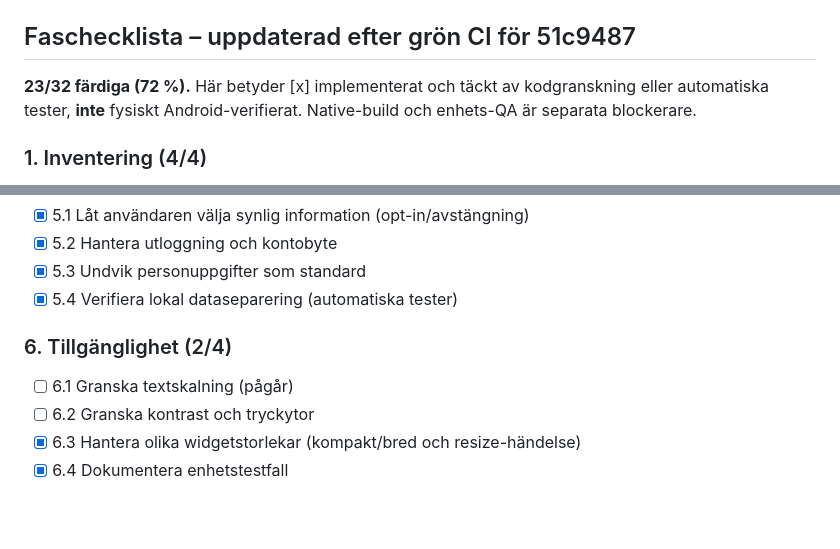
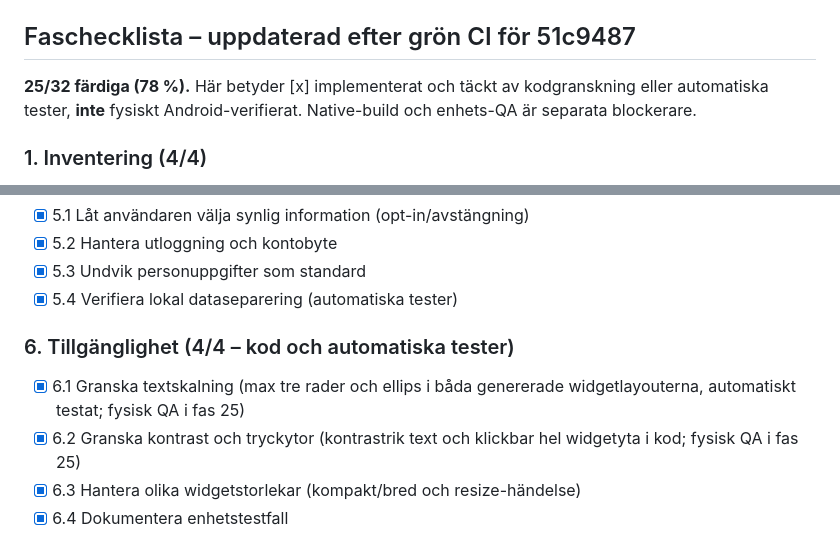
Before and after one commit to Wolfyslayer/Smoke-less-app, a Markdown page: docs/PHASE_16_1_WIDGET_DESIGN.md, 2 parts joined by grey strips. Rendered like a GitHub page; blank space fills up the shorter version.

Commit message:
docs(16.1): check off completed widget accessibility implementation and tests

```diff
--- a/docs/PHASE_16_1_WIDGET_DESIGN.md
+++ b/docs/PHASE_16_1_WIDGET_DESIGN.md
@@ -4,7 +4,7 @@ Status: **implementation pågår i PR #158; native-build och fysisk Android-veri
 
 ## Faschecklista – uppdaterad efter grön CI för 51c9487
 
-**23/32 färdiga (72 %).** Här betyder [x] implementerat och täckt av kodgranskning eller automatiska tester, **inte** fysiskt Android-verifierat. Native-build och enhets-QA är separata blockerare.
+**25/32 färdiga (78 %).** Här betyder [x] implementerat och täckt av kodgranskning eller automatiska tester, **inte** fysiskt Android-verifierat. Native-build och enhets-QA är separata blockerare.
 
 ### 1. Inventering (4/4)
 - [x] 1.1 Verifiera vald Expo-/Android-lösning
@@ -36,9 +36,9 @@ Status: **implementation pågår i PR #158; native-build och fysisk Android-veri
 - [x] 5.3 Undvik personuppgifter som standard
 - [x] 5.4 Verifiera lokal dataseparering (automatiska tester)
 
-### 6. Tillgänglighet (2/4)
-- [ ] 6.1 Granska textskalning (pågår)
-- [ ] 6.2 Granska kontrast och tryckytor
+### 6. Tillgänglighet (4/4 – kod och automatiska tester)
+- [x] 6.1 Granska textskalning (max tre rader och ellips i båda genererade widgetlayouterna, automatiskt testat; fysisk QA i fas 25)
+- [x] 6.2 Granska kontrast och tryckytor (kontrastrik text och klickbar hel widgetyta i kod; fysisk QA i fas 25)
 - [x] 6.3 Hantera olika widgetstorlekar (kompakt/bred och resize-händelse)
 - [x] 6.4 Dokumentera enhetstestfall
 
```
